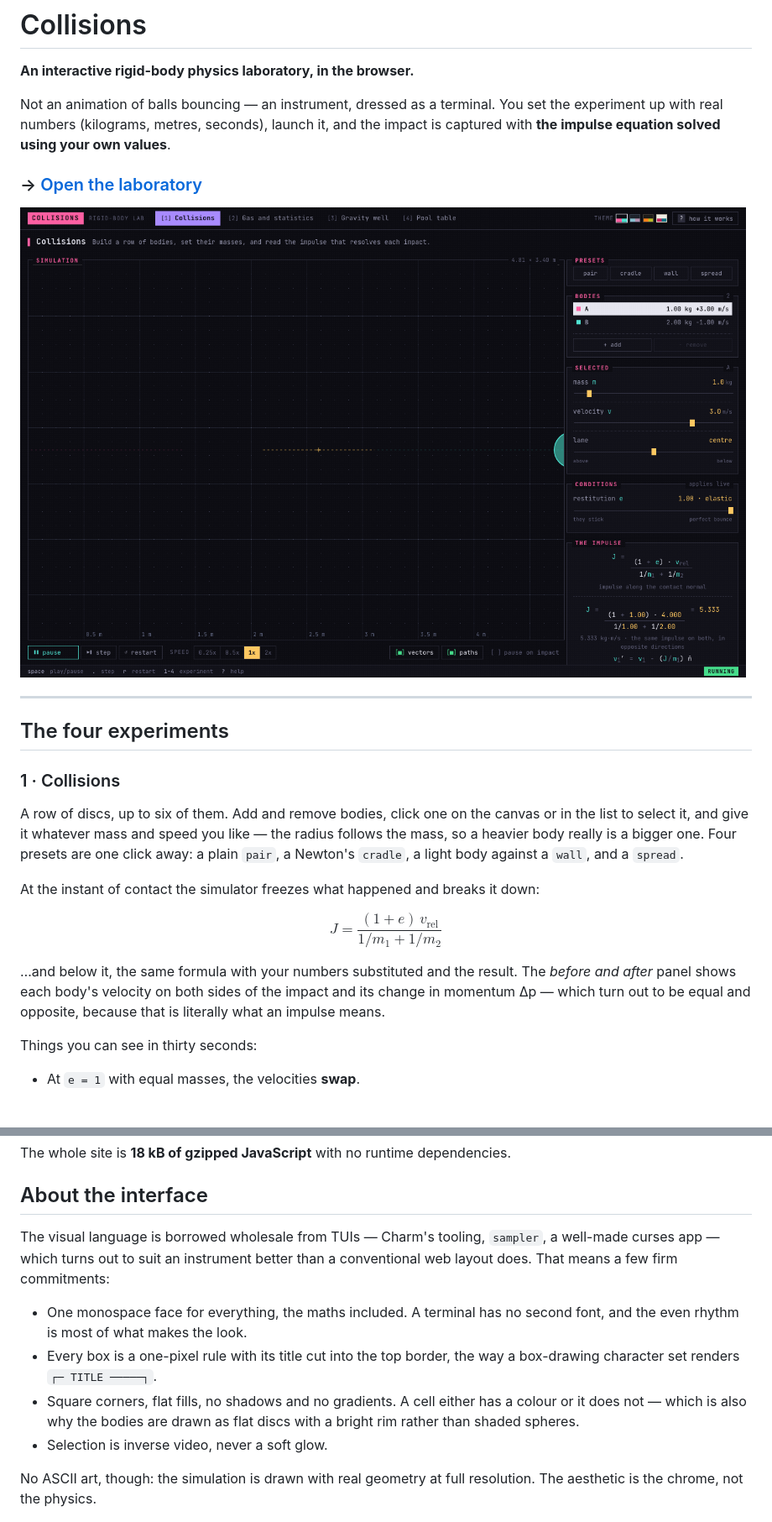
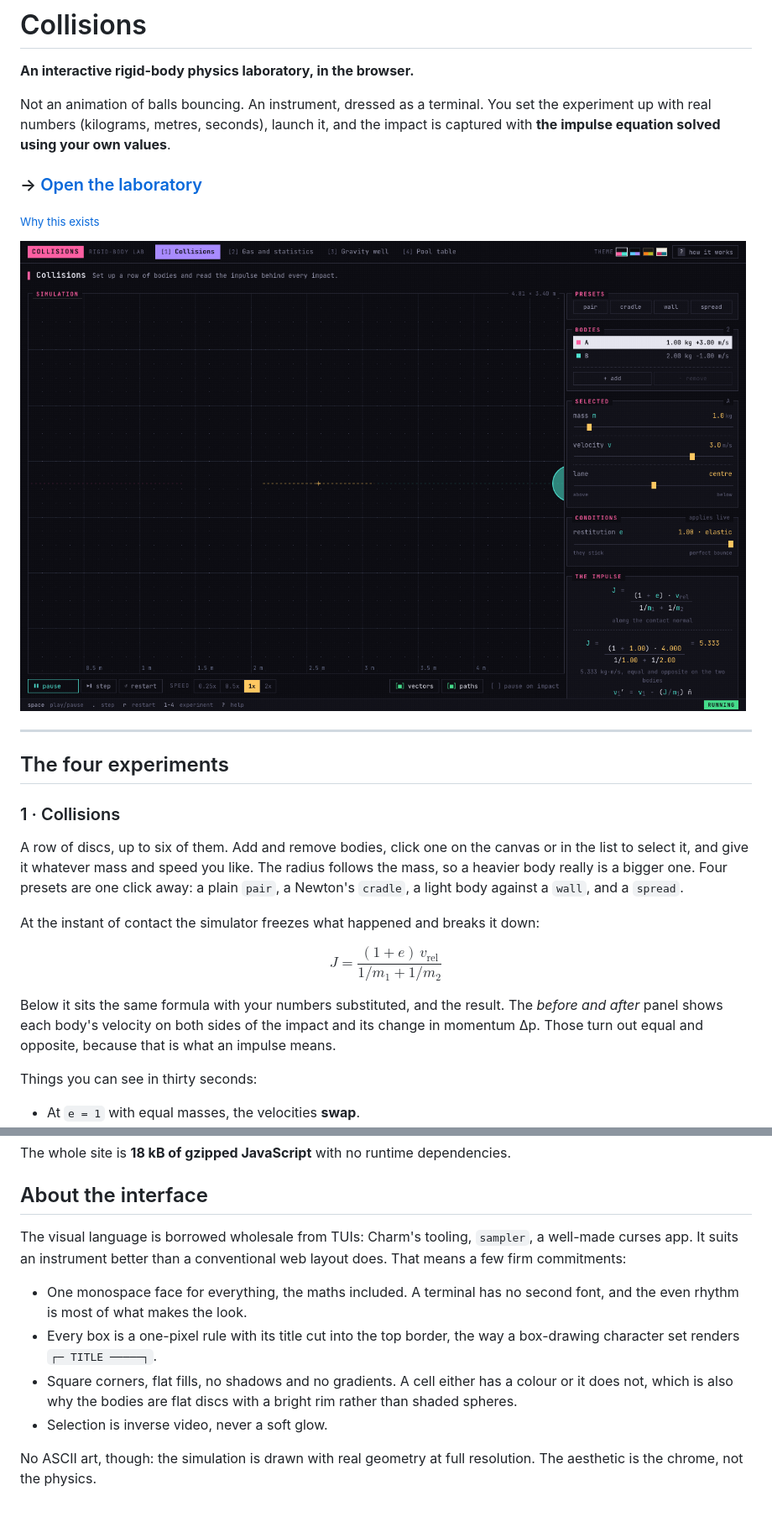
Before and after one commit to GH-Jaider/Collisions-Simulator, a Markdown page: README.md, 2 parts joined by grey strips. Shown: that part at 84% size. Rendered like a GitHub page; pictures changed too: docs/collisions.png; blank space fills up the shorter version.

```diff
--- a/README.md
+++ b/README.md
@@ -2,11 +2,13 @@
 
 **An interactive rigid-body physics laboratory, in the browser.**
 
-Not an animation of balls bouncing — an instrument, dressed as a terminal. You set the
+Not an animation of balls bouncing. An instrument, dressed as a terminal. You set the
 experiment up with real numbers (kilograms, metres, seconds), launch it, and the impact is
 captured with **the impulse equation solved using your own values**.
 
 ### → [Open the laboratory](https://gh-jaider.github.io/Collisions-Simulator/)
+
+<sub>[Why this exists](WHY.md)</sub>
 
 ![The collisions laboratory](docs/collisions.png)
 
@@ -17,18 +19,18 @@ captured with **the impulse equation solved using your own values**.
 ### 1 · Collisions
 
 A row of discs, up to six of them. Add and remove bodies, click one on the canvas or in the
-list to select it, and give it whatever mass and speed you like — the radius follows the
-mass, so a heavier body really is a bigger one. Four presets are one click away: a plain
-`pair`, a Newton's `cradle`, a light body against a `wall`, and a `spread`.
+list to select it, and give it whatever mass and speed you like. The radius follows the mass,
+so a heavier body really is a bigger one. Four presets are one click away: a plain `pair`, a
+Newton's `cradle`, a light body against a `wall`, and a `spread`.
 
 At the instant of contact the simulator freezes what happened and breaks it down:
 
 $$J = \frac{(1 + e)\,v_{\text{rel}}}{1/m_1 + 1/m_2}$$
 
-…and below it, the same formula with your numbers substituted and the result. The
+Below it sits the same formula with your numbers substituted, and the result. The
 *before and after* panel shows each body's velocity on both sides of the impact and its
-change in momentum Δp — which turn out to be equal and opposite, because that is literally
-what an impulse means.
+change in momentum Δp. Those turn out equal and opposite, because that is what an impulse
+means.
 
 Things you can see in thirty seconds:
 
@@ -153,17 +155,17 @@ The whole site is **18 kB of gzipped JavaScript** with no runtime dependencies.
 
 ## About the interface
 
-The visual language is borrowed wholesale from TUIs — Charm's tooling, `sampler`, a
-well-made curses app — which turns out to suit an instrument better than a conventional
-web layout does. That means a few firm commitments:
+The visual language is borrowed wholesale from TUIs: Charm's tooling, `sampler`, a well-made
+curses app. It suits an instrument better than a conventional web layout does. That means a
+few firm commitments:
 
-- One monospace face for everything, the maths included. A terminal has no second font,
-  and the even rhythm is most of what makes the look.
+- One monospace face for everything, the maths included. A terminal has no second font, and
+  the even rhythm is most of what makes the look.
 - Every box is a one-pixel rule with its title cut into the top border, the way a
   box-drawing character set renders `┌─ TITLE ─────┐`.
-- Square corners, flat fills, no shadows and no gradients. A cell either has a colour or
-  it does not — which is also why the bodies are drawn as flat discs with a bright rim
-  rather than shaded spheres.
+- Square corners, flat fills, no shadows and no gradients. A cell either has a colour or it
+  does not, which is also why the bodies are flat discs with a bright rim rather than shaded
+  spheres.
 - Selection is inverse video, never a soft glow.
 
 No ASCII art, though: the simulation is drawn with real geometry at full resolution. The
```
Also changed, not shown: other parts of README.md (+28 -28 lines), docs/gas.png, docs/orbits.png, 7 other files.
